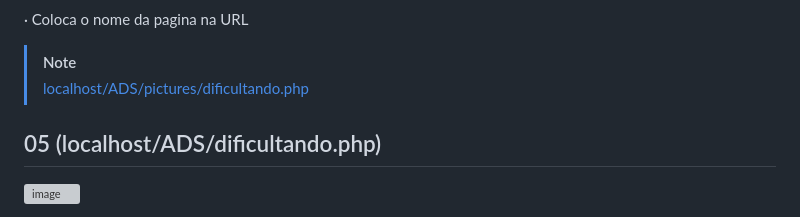
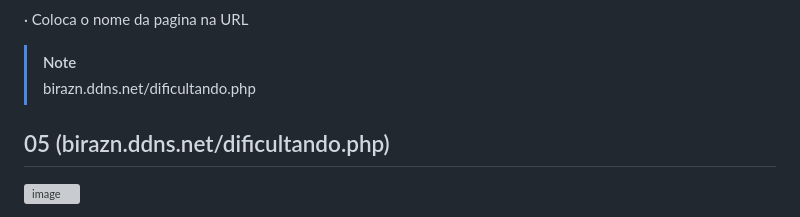
Before and after one commit to HenriqueHyonemoto/SSIS6-CTS-Basico, a Markdown page: README.md, the part around one of its changes. Rendered like a GitHub page; grey boxes are pictures that could not be loaded.

```diff
--- a/README.md
+++ b/README.md
@@ -50,8 +51,8 @@
 
 · Coloca o nome da pagina na URL <br>
 > [!NOTE]
-> [localhost/ADS/pictures/dificultando.php](https://birazn.ddns.net/dificultando.php) <br>
+> birazn.ddns.net/dificultando.php <br>
 
-## 05 (localhost/ADS/dificultando.php)
+## 05 (birazn.ddns.net/dificultando.php)
 ![image](https://github.com/HenriqueHyonemoto/SSIS6-CTS-Basico/assets/91375748/b7b3900c-fac8-456a-92a5-2370488ef796) <br>
 
```
Also changed, not shown: other parts of README.md (+5 -8 lines).
